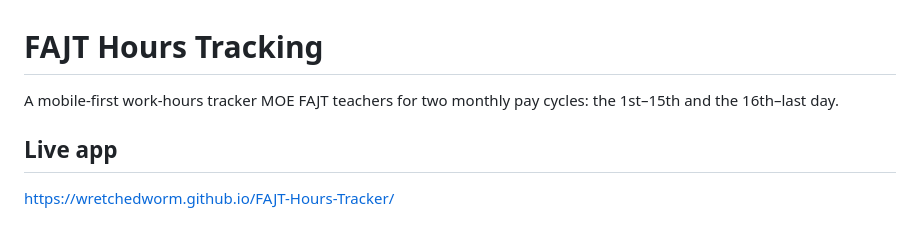
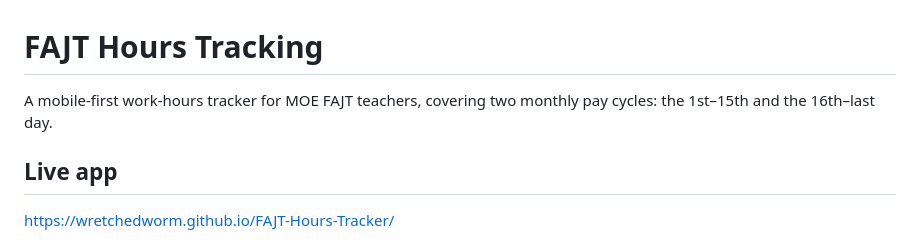
Before and after one commit to wretchedworm/FAJT-Hours-Tracker, a Markdown page: README.md, the part around the change. Rendered like a GitHub page.

Commit message:
Fix dropped word in README tagline
Co-Authored-By: Claude Sonnet 5 <noreply@anthropic.com>
Claude-Session: https://claude.ai/code/session_01VUgWw1zajc7Uhh6YnryWT8

```diff
--- a/README.md
+++ b/README.md
@@ -1,6 +1,6 @@
 # FAJT Hours Tracking
 
-A mobile-first work-hours tracker MOE FAJT teachers for two monthly pay cycles: the 1st–15th and the 16th–last day.
+A mobile-first work-hours tracker for MOE FAJT teachers, covering two monthly pay cycles: the 1st–15th and the 16th–last day.
 
 ## Live app
 
```
